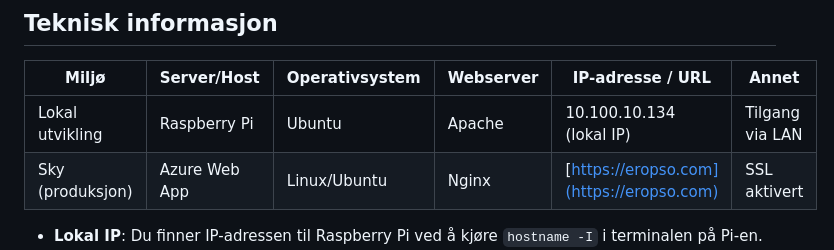
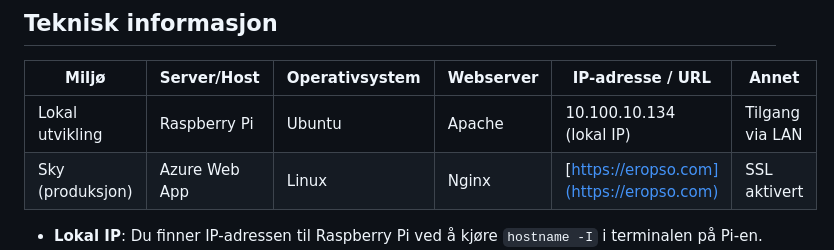
Before and after one commit to Eropso/nettbutikk, a Markdown page: README.md, the part around the change. GitHub-like rendering.

```diff
--- a/README.md
+++ b/README.md
@@ -50,7 +50,7 @@ Dette gir fleksibilitet for både lokal utvikling og sikker, skalerbar drift i s
 | Miljø           | Server/Host         | Operativsystem | Webserver | IP-adresse / URL         | Annet         |
 |-----------------|--------------------|----------------|-----------|--------------------------|---------------|
 | Lokal utvikling | Raspberry Pi        | Ubuntu         | Apache    | 10.100.10.134 (lokal IP) | Tilgang via LAN |
-| Sky (produksjon)| Azure Web App      | Linux/Ubuntu   | Nginx     | [https://eropso.com](https://eropso.com) | SSL aktivert   |
+| Sky (produksjon)| Azure Web App      | Linux   | Nginx     | [https://eropso.com](https://eropso.com) | SSL aktivert   |
 
 - **Lokal IP**: Du finner IP-adressen til Raspberry Pi ved å kjøre `hostname -I` i terminalen på Pi-en.
 - **Apache**: Brukes som webserver lokalt.
```
